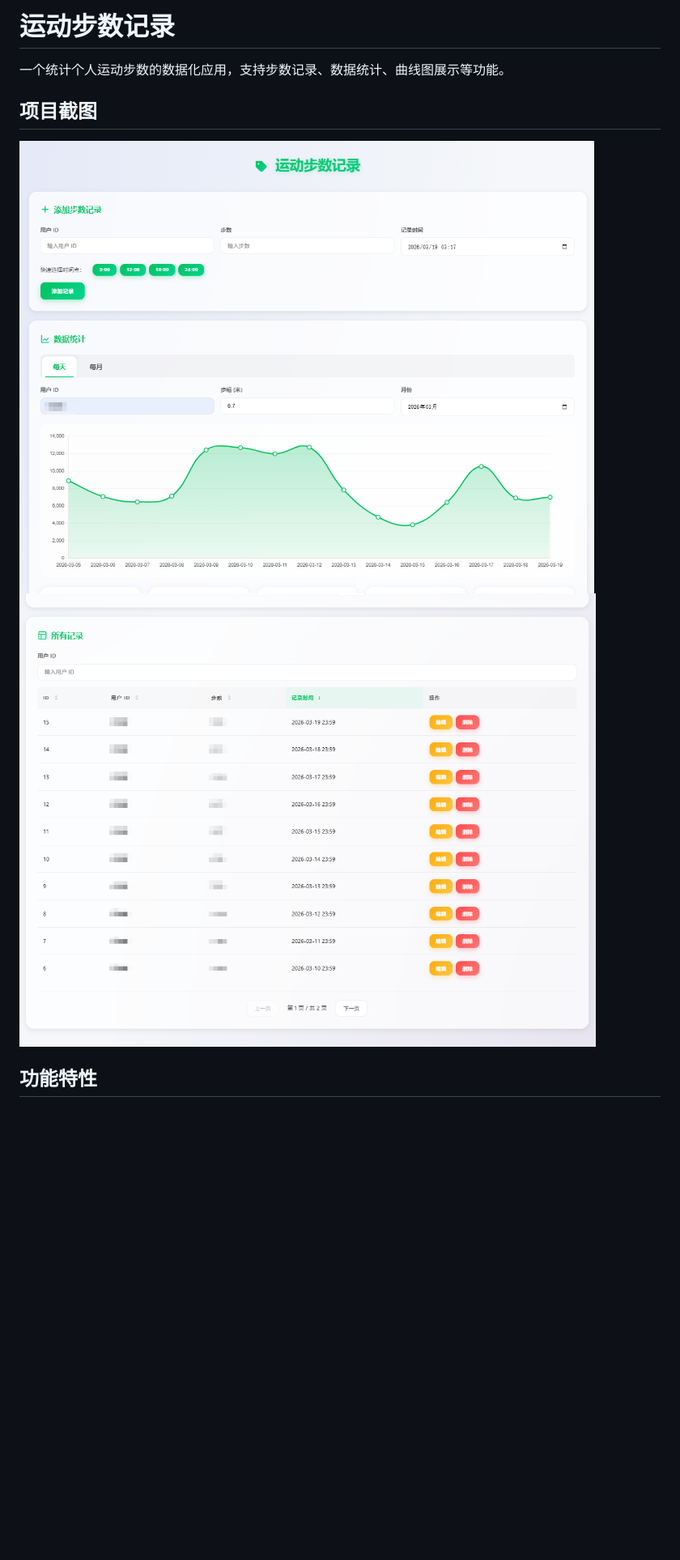
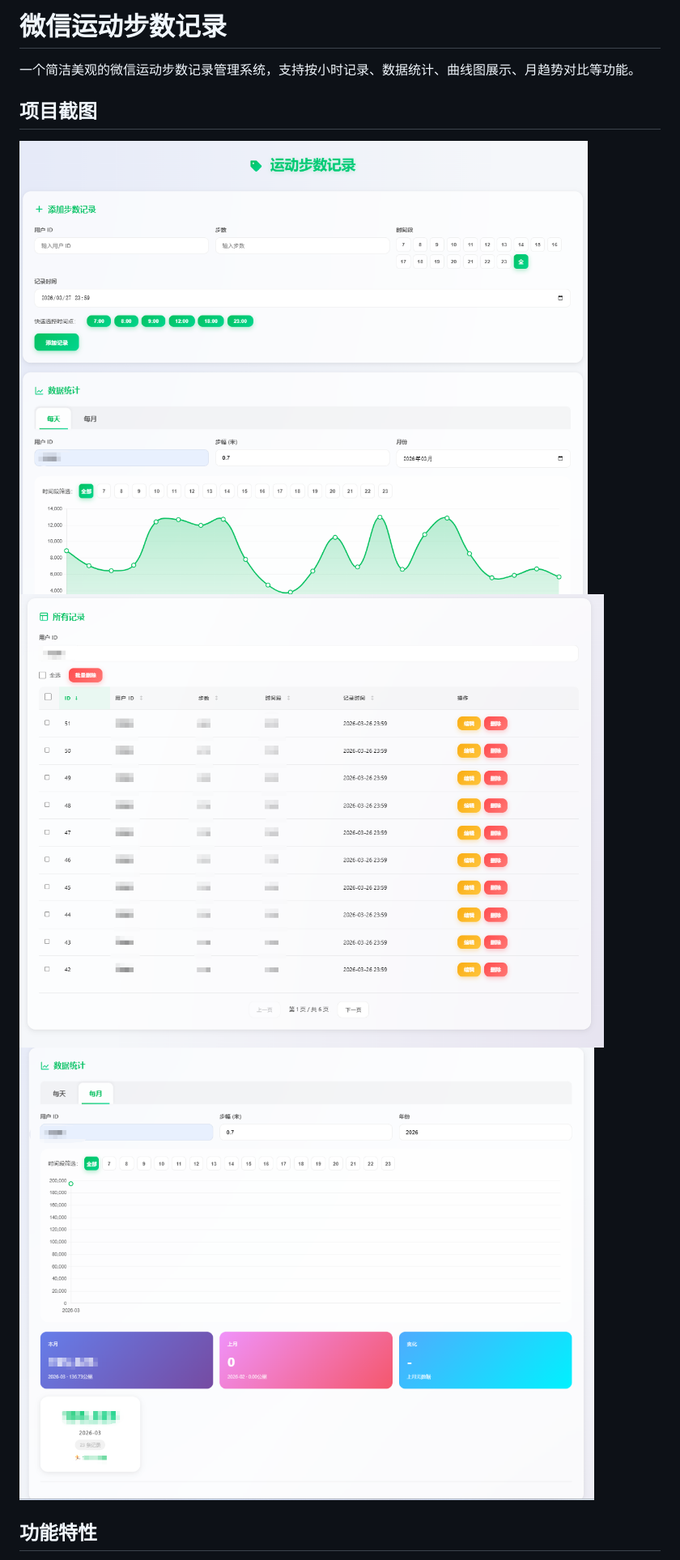
Before and after one commit to ZeroOneCN/Runrecord, a Markdown page: README.md, the part around one of its changes. Shown at 81% size. GitHub-like rendering; pictures changed too: images/1.png, images/2.png, images/3.png (added); blank space fills up the shorter version.

```diff
--- a/README.md
+++ b/README.md
@@ -1,11 +1,12 @@
-# 运动步数记录
+# 微信运动步数记录
 
-一个统计个人运动步数的数据化应用，支持步数记录、数据统计、曲线图展示等功能。
+一个简洁美观的微信运动步数记录管理系统，支持按小时记录、数据统计、曲线图展示、月趋势对比等功能。
 
 ## 项目截图
 
-![项目截图](/images/1.png)
-![项目截图](/images/2.png)
+![项目截图](./images/1.png)
+![项目截图](./images/2.png)
+![项目截图](./images/3.png)
 
 ## 功能特性
 
```
Also changed, not shown: other parts of README.md (+108 -16 lines), 3 other files.
